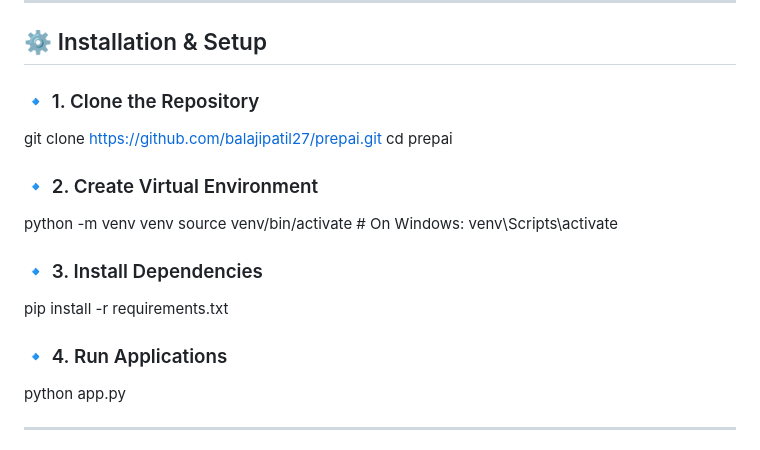
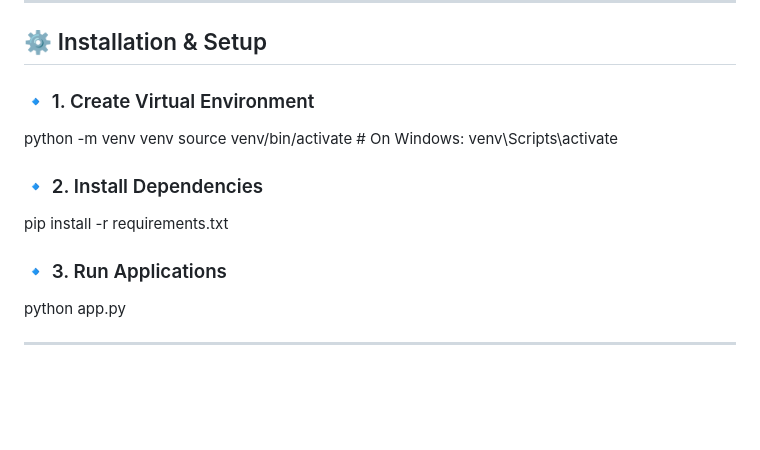
Before and after one commit to Vivek0375/prep_Ai, a Markdown page: README.md, the part around the change. Drawn GitHub-style; blank space fills up the shorter version.

```diff
--- a/README.md
+++ b/README.md
@@ -80,21 +80,16 @@ PrepAI accepts datasets in multiple formats:
 
 ## ⚙️ Installation & Setup
 
-### 🔹 1. Clone the Repository
-
-git clone https://github.com/balajipatil27/prepai.git
-cd prepai
-
-### 🔹 2. Create Virtual Environment
+### 🔹 1. Create Virtual Environment
 
 python -m venv venv
 source venv/bin/activate   # On Windows: venv\Scripts\activate
 
-### 🔹 3. Install Dependencies
+### 🔹 2. Install Dependencies
 
 pip install -r requirements.txt
 
-### 🔹 4. Run Applications
+### 🔹 3. Run Applications
 
 python app.py
 
```
